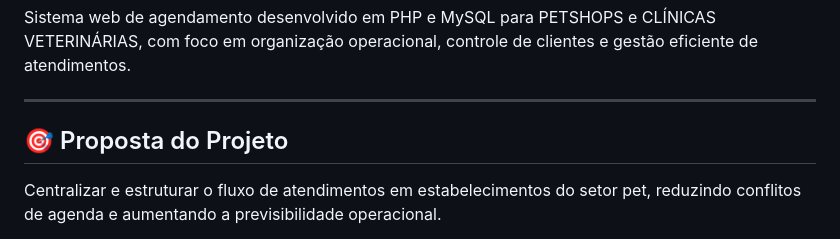
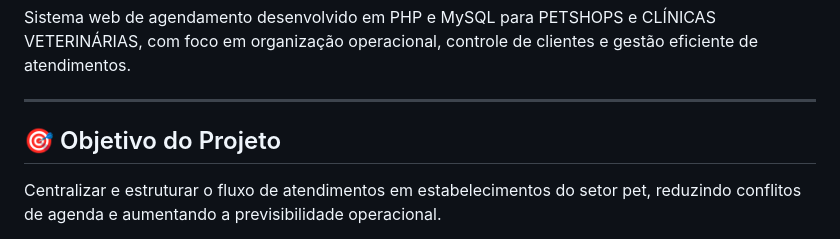
Before and after one commit to NatanLuz/AgendamentoPetShop, a Markdown page: README.md, the part around the change. Drawn GitHub-style.

Commit message:
Atualizar o título da seção do projeto de 'Proposta' para 'Objetivo'

```diff
--- a/README.md
+++ b/README.md
@@ -4,7 +4,7 @@ Sistema web de agendamento desenvolvido em PHP e MySQL para PETSHOPS e CLÍNICAS
 
 ---
 
-## 🎯 Proposta do Projeto
+## 🎯 Objetivo do Projeto
 
 Centralizar e estruturar o fluxo de atendimentos em estabelecimentos do setor pet, reduzindo conflitos de agenda e aumentando a previsibilidade operacional.
 
```
